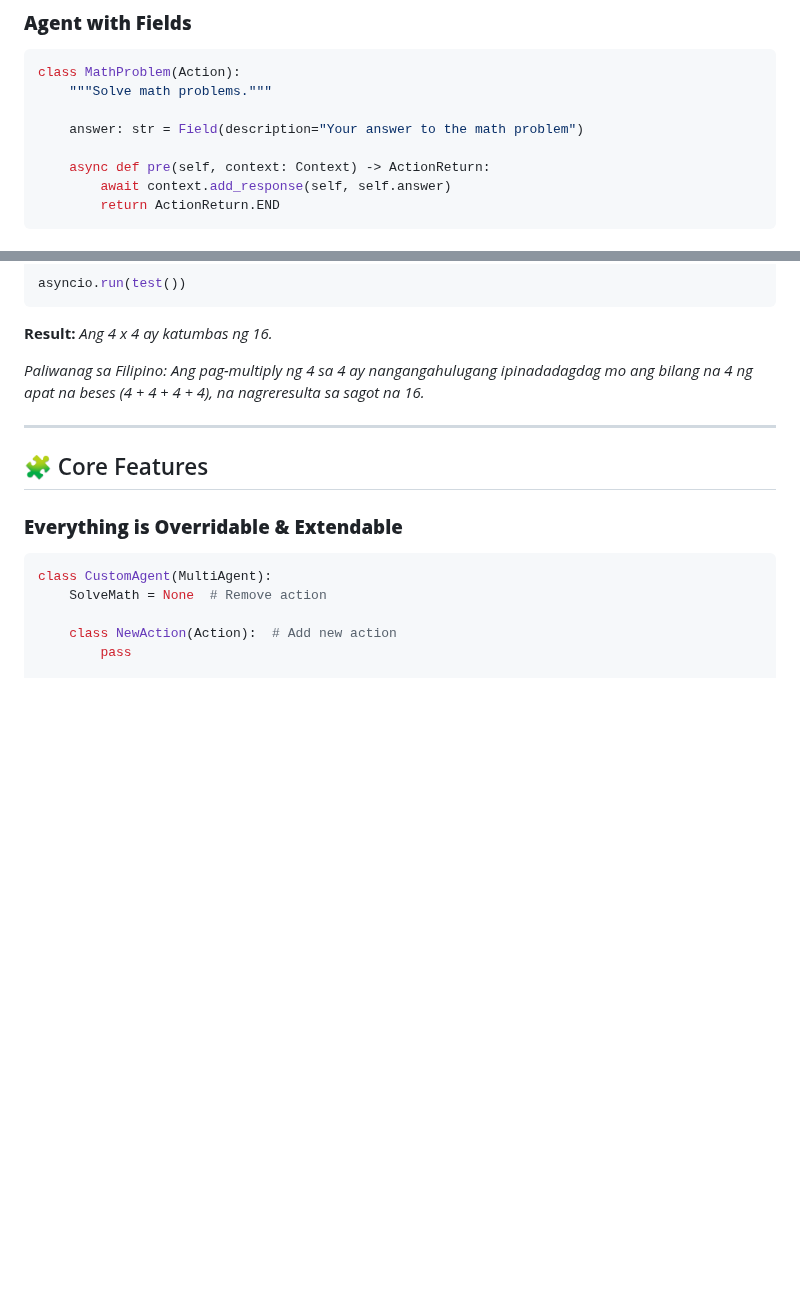
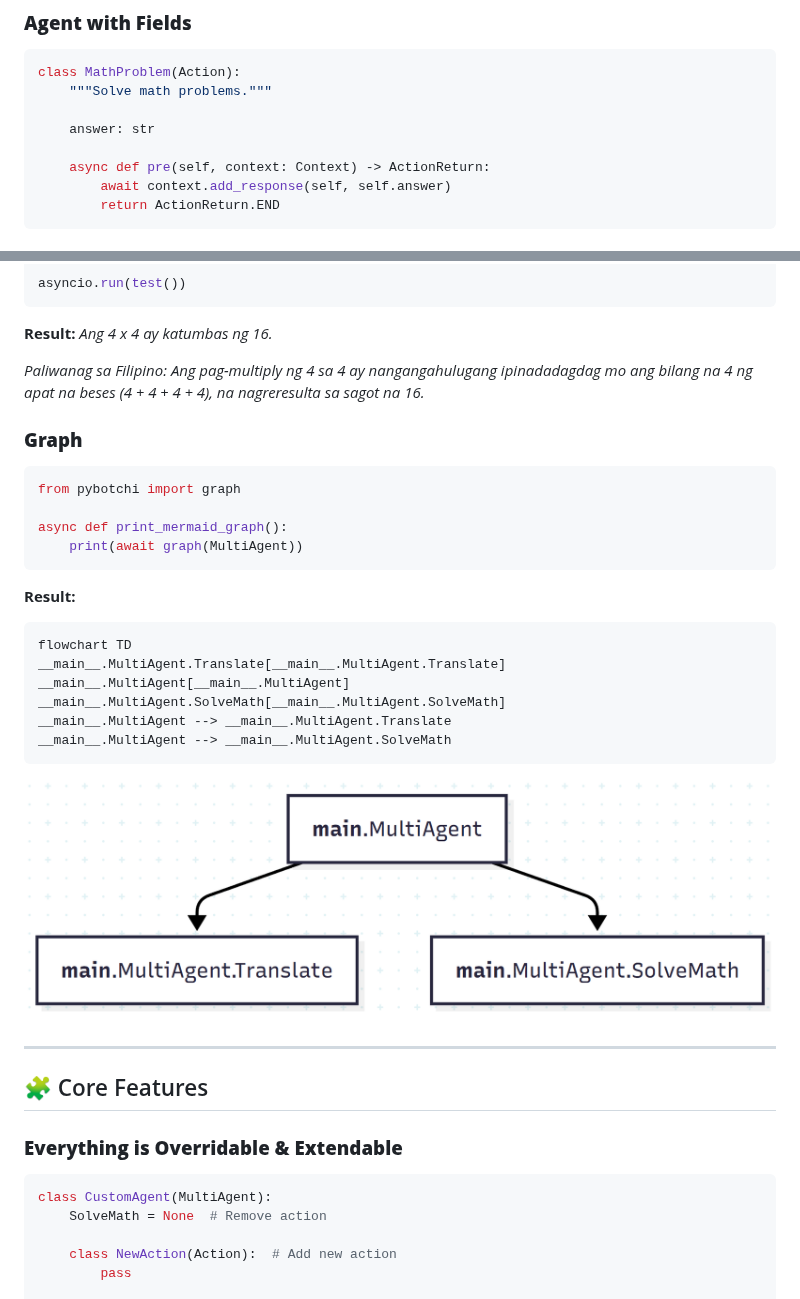
Before and after one commit to amadolid/pybotchi, a Markdown page: README.md, 2 parts joined by grey strips. GitHub-like rendering; pictures changed too: docs/mermaid.png (added); blank space fills up the shorter version.

````diff
--- a/README.md
+++ b/README.md
@@ -53,7 +53,7 @@ class Translation(Action):
 class MathProblem(Action):
     """Solve math problems."""
 
-    answer: str = Field(description="Your answer to the math problem")
+    answer: str
 
     async def pre(self, context: Context) -> ActionReturn:
         await context.add_response(self, self.answer)
@@ -95,6 +95,28 @@ asyncio.run(test())
 
 _Paliwanag sa Filipino:_
 _Ang pag-multiply ng 4 sa 4 ay nangangahulugang ipinadadagdag mo ang bilang na 4 ng apat na beses (4 + 4 + 4 + 4), na nagreresulta sa sagot na 16._
+
+### **Graph**
+
+```python
+from pybotchi import graph
+
+async def print_mermaid_graph():
+    print(await graph(MultiAgent))
+```
+
+**Result:**
+
+```
+flowchart TD
+__main__.MultiAgent.Translate[__main__.MultiAgent.Translate]
+__main__.MultiAgent[__main__.MultiAgent]
+__main__.MultiAgent.SolveMath[__main__.MultiAgent.SolveMath]
+__main__.MultiAgent --> __main__.MultiAgent.Translate
+__main__.MultiAgent --> __main__.MultiAgent.SolveMath
+```
+
+![MultiAgent Graph](docs/mermaid.png)
 
 ---
 
````
Also changed, not shown: POST.md (added, +483 -0 lines), 4 other files.
